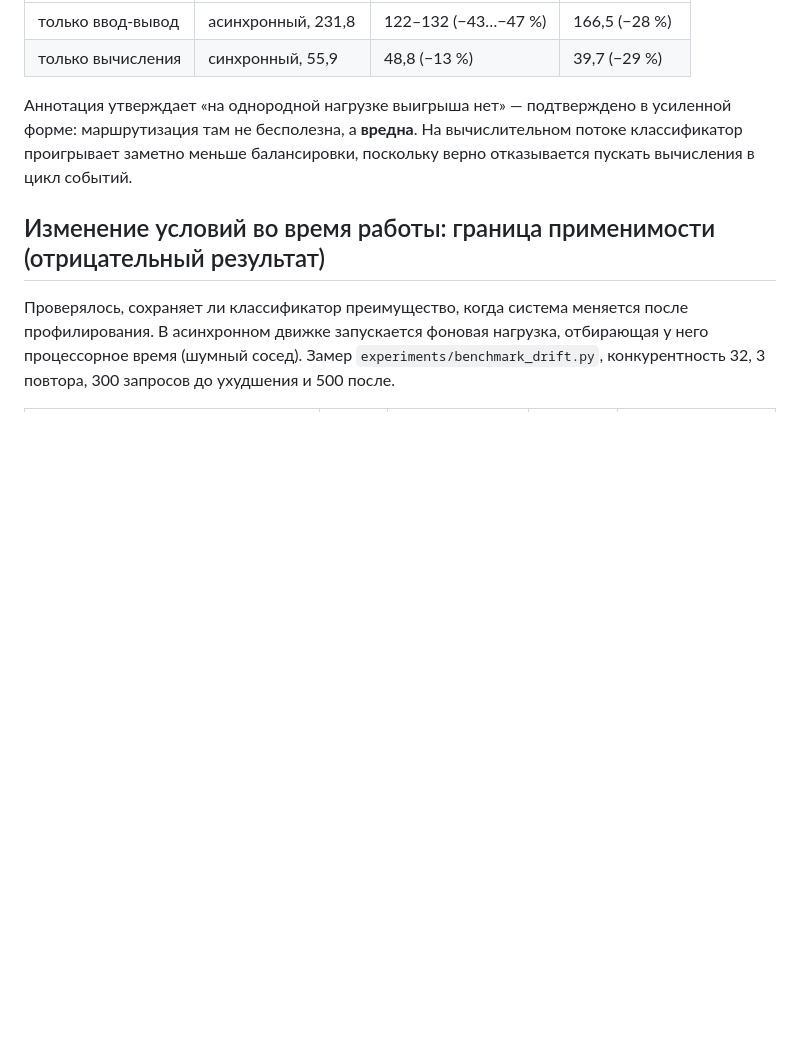
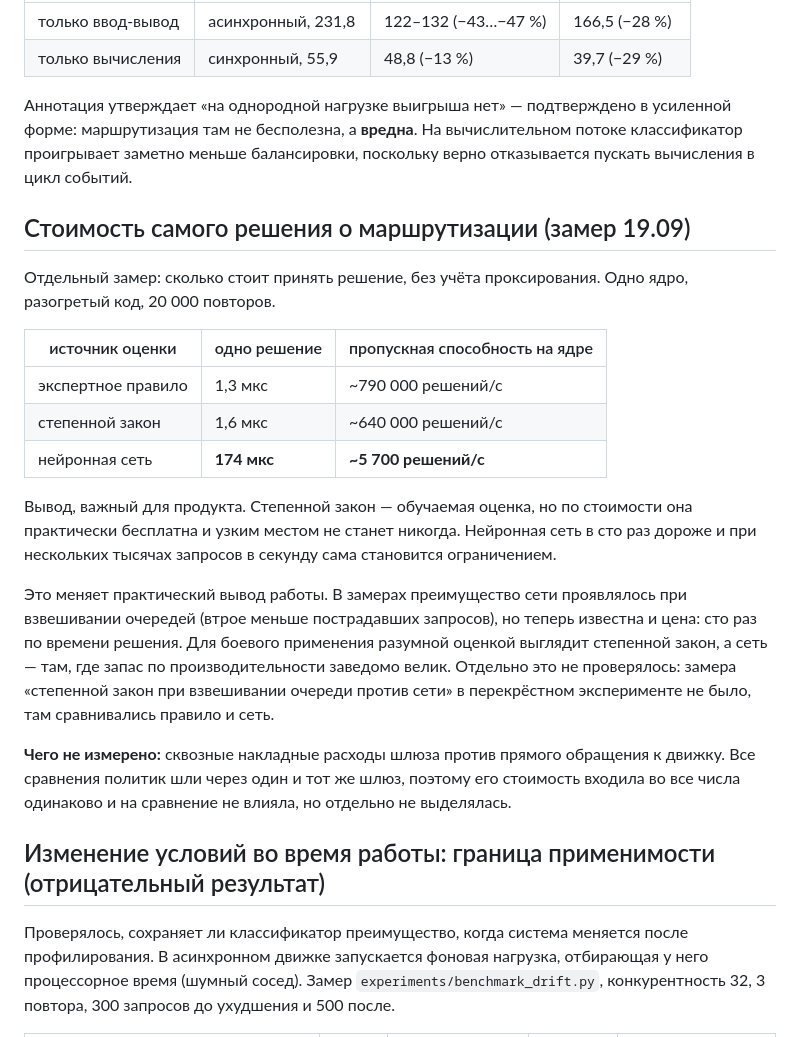
Before and after one commit to winlast/adaptive-routing, a Markdown page: PROJECT_STATE.md, the part around the change. GitHub-like rendering; blank space fills up the shorter version.

Commit message:
Measure what a routing decision itself costs

```diff
--- a/PROJECT_STATE.md
+++ b/PROJECT_STATE.md
@@ -509,6 +509,36 @@ loop сверх порога, мс на тысячу запросов:
 меньше балансировки, поскольку верно отказывается пускать вычисления в
 цикл событий.
 
+## Стоимость самого решения о маршрутизации (замер 19.09)
+
+Отдельный замер: сколько стоит принять решение, без учёта проксирования.
+Одно ядро, разогретый код, 20 000 повторов.
+
+| источник оценки | одно решение | пропускная способность на ядре |
+|---|---|---|
+| экспертное правило | 1,3 мкс | ~790 000 решений/с |
+| степенной закон | 1,6 мкс | ~640 000 решений/с |
+| нейронная сеть | **174 мкс** | **~5 700 решений/с** |
+
+Вывод, важный для продукта. Степенной закон — обучаемая оценка, но по
+стоимости она практически бесплатна и узким местом не станет никогда.
+Нейронная сеть в сто раз дороже и при нескольких тысячах запросов в
+секунду сама становится ограничением.
+
+Это меняет практический вывод работы. В замерах преимущество сети
+проявлялось при взвешивании очередей (втрое меньше пострадавших
+запросов), но теперь известна и цена: сто раз по времени решения. Для
+боевого применения разумной оценкой выглядит степенной закон, а сеть —
+там, где запас по производительности заведомо велик. Отдельно это не
+проверялось: замера «степенной закон при взвешивании очереди против
+сети» в перекрёстном эксперименте не было, там сравнивались правило и
+сеть.
+
+**Чего не измерено:** сквозные накладные расходы шлюза против прямого
+обращения к движку. Все сравнения политик шли через один и тот же шлюз,
+поэтому его стоимость входила во все числа одинаково и на сравнение не
+влияла, но отдельно не выделялась.
+
 ## Изменение условий во время работы: граница применимости (отрицательный результат)
 
 Проверялось, сохраняет ли классификатор преимущество, когда система
```
